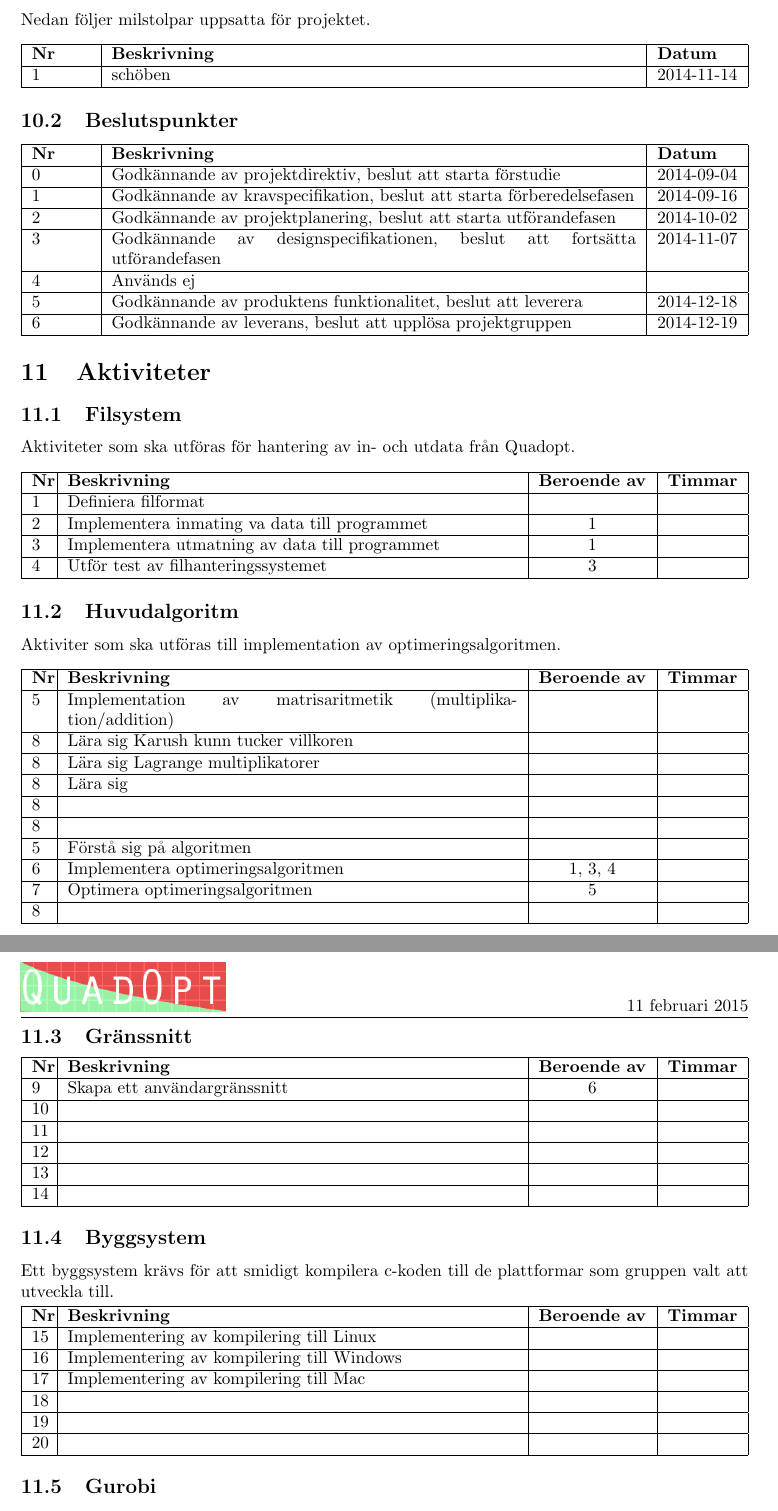
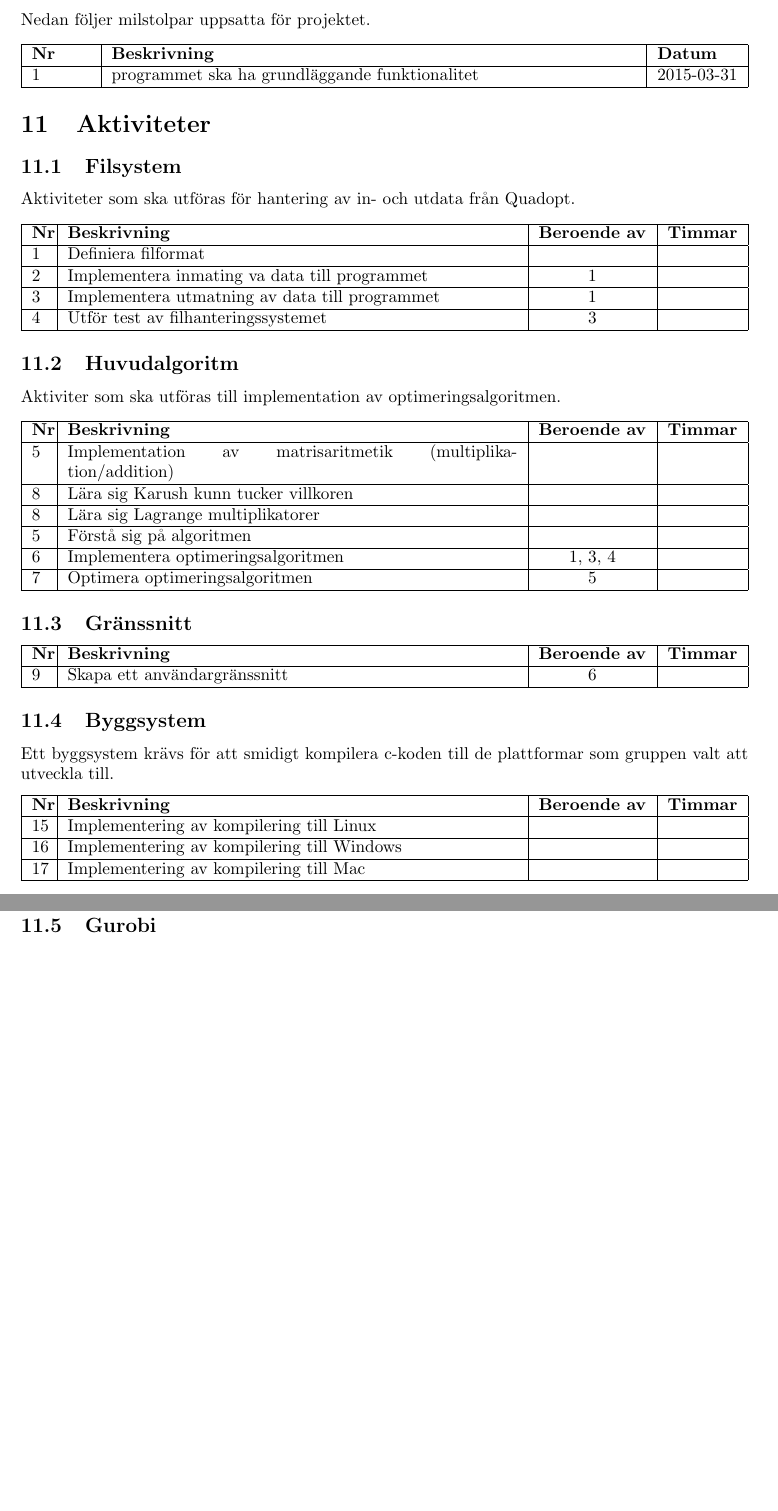
Before and after one commit to rubda/TDDD77, a LaTeX document (dokumentation/projektplan/projektplan.tex, which reads dokumentation/projektplan/tex/projektplan-aktiviteter.tex, dokumentation/projektplan/tex/projektplan-milstolpar.tex): two parts of pages 12 and 13 of 18 before the commit and two parts of pages 12 and 13 of 17 after it, joined at a grey line, cut so that both start at the same text, the shorter picture padded with empty space. Compiled offline with pdfLaTeX.

Commit message:
goes like hell

```diff
--- a/dokumentation/projektplan/tex/projektplan-aktiviteter.tex
+++ b/dokumentation/projektplan/tex/projektplan-aktiviteter.tex
@@ -15,24 +15,15 @@ Aktiviter som ska utföras till implementation av optimeringsalgoritmen.
 	\LIPSaktivitet{5}{Implementation av matrisaritmetik (multiplikation/addition)}{}{}
 	\LIPSaktivitet{8}{Lära sig Karush kunn tucker villkoren}{}{}
 	\LIPSaktivitet{8}{Lära sig Lagrange multiplikatorer}{}{}
-	\LIPSaktivitet{8}{Lära sig}{}{}
-	\LIPSaktivitet{8}{}{}{}
-	\LIPSaktivitet{8}{}{}{}
 	\LIPSaktivitet{5}{Förstå sig på algoritmen}{}{}
 	\LIPSaktivitet{6}{Implementera optimeringsalgoritmen}{1, 3, 4}{}
 	\LIPSaktivitet{7}{Optimera optimeringsalgoritmen}{5}{}
-	\LIPSaktivitet{8}{}{}{}
 \end{LIPSaktivitetslista}
 
 \subsection{Gränssnitt}
 
 \begin{LIPSaktivitetslista}
 	\LIPSaktivitet{9}{Skapa ett användargränssnitt}{6}{}
-	\LIPSaktivitet{10}{}{}{}
-	\LIPSaktivitet{11}{}{}{}
-	\LIPSaktivitet{12}{}{}{}
-	\LIPSaktivitet{13}{}{}{}
-	\LIPSaktivitet{14}{}{}{}
 \end{LIPSaktivitetslista}
 
 \subsection{Byggsystem}
@@ -41,9 +32,6 @@ Ett byggsystem krävs för att smidigt kompilera c-koden till de plattformar som
 	\LIPSaktivitet{15}{Implementering av kompilering till Linux}{}{}
 	\LIPSaktivitet{16}{Implementering av kompilering till Windows}{}{}
 	\LIPSaktivitet{17}{Implementering av kompilering till Mac}{}{}
-	\LIPSaktivitet{18}{}{}{}
-	\LIPSaktivitet{19}{}{}{}
-	\LIPSaktivitet{20}{}{}{}
 \end{LIPSaktivitetslista}
 
 \subsection{Gurobi}
--- a/dokumentation/projektplan/tex/projektplan-milstolpar.tex
+++ b/dokumentation/projektplan/tex/projektplan-milstolpar.tex
@@ -4,16 +4,5 @@ Beslutspunkter är uppsatta enligt LIPS-standarden. Milstolpar är organiserade
 \subsection{Milstolpar}
 Nedan följer milstolpar uppsatta för projektet.
 \begin{LIPSmilstolpar}
-\LIPSmilstolpe{1}{schöben}{2014-11-14}
+\LIPSmilstolpe{1}{programmet ska ha grundläggande funktionalitet}{2015-03-31}
 \end{LIPSmilstolpar}
-
-\subsection{Beslutspunkter}
-\begin{LIPSmilstolpar}
-\LIPSmilstolpe{0}{Godkännande av projektdirektiv, beslut att starta förstudie}{2014-09-04}
-\LIPSmilstolpe{1}{Godkännande av kravspecifikation, beslut att starta förberedelsefasen}{2014-09-16}
-\LIPSmilstolpe{2}{Godkännande av projektplanering, beslut att starta utförandefasen}{2014-10-02}
-\LIPSmilstolpe{3}{Godkännande av designspecifikationen, beslut att fortsätta utförandefasen}{2014-11-07}
-\LIPSmilstolpe{4}{Används ej}{}
-\LIPSmilstolpe{5}{Godkännande av produktens funktionalitet, beslut att leverera}{2014-12-18}
-\LIPSmilstolpe{6}{Godkännande av leverans, beslut att upplösa projektgruppen}{2014-12-19}
-\end{LIPSmilstolpar}
```
Also changed, not shown: dokumentation/projektplan/tex/projektplan-fasplan.tex (+2 -2 lines), dokumentation/projektplan/tex/projektplan-organisation.tex (+1 -1 lines), dokumentation/projektplan/tex/projektplan-resursplan.tex (+1 -1 lines), dokumentation/projektplan/projektplan.pdf, dokumentation/projektplan/tex/projektplan-aktiviteter.tex (4 more changed lines).
